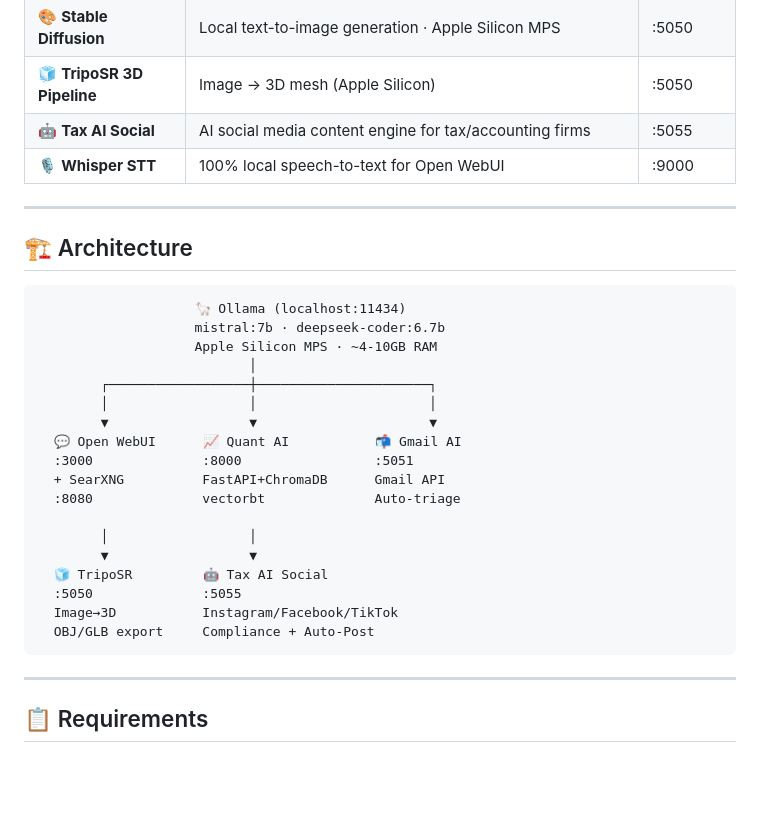
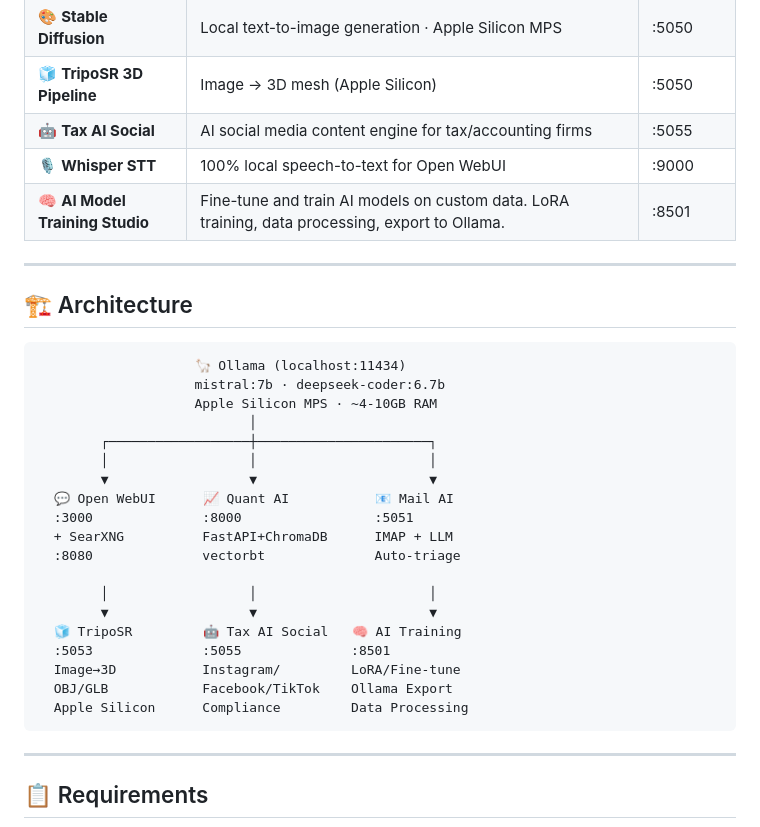
Before and after one commit to jup313/MYLLM, a Markdown page: README.md, the part around one of its changes. GitHub-like rendering; blank space fills up the shorter version.

````diff
--- a/README.md
+++ b/README.md
@@ -27,6 +27,7 @@
 | 🧊 **TripoSR 3D Pipeline** | Image → 3D mesh (Apple Silicon) | :5050 |
 | 🤖 **Tax AI Social** | AI social media content engine for tax/accounting firms | :5055 |
 | 🎙️ **Whisper STT** | 100% local speech-to-text for Open WebUI | :9000 |
+| 🧠 **AI Model Training Studio** | Fine-tune and train AI models on custom data. LoRA training, data processing, export to Ollama. | :8501 |
 
 ---
 
@@ -40,17 +41,18 @@
         ┌──────────────────┼──────────────────────┐
         │                  │                      │
         ▼                  ▼                      ▼
-  💬 Open WebUI      📈 Quant AI           📬 Gmail AI
+  💬 Open WebUI      📈 Quant AI           📧 Mail AI
   :3000              :8000                 :5051
-  + SearXNG          FastAPI+ChromaDB      Gmail API
+  + SearXNG          FastAPI+ChromaDB      IMAP + LLM
   :8080              vectorbt              Auto-triage
 
-        │                  │
-        ▼                  ▼
-  🧊 TripoSR         🤖 Tax AI Social
-  :5050              :5055
-  Image→3D           Instagram/Facebook/TikTok
-  OBJ/GLB export     Compliance + Auto-Post
+        │                  │                      │
+        ▼                  ▼                      ▼
+  🧊 TripoSR         🤖 Tax AI Social   🧠 AI Training
+  :5053              :5055              :8501
+  Image→3D           Instagram/         LoRA/Fine-tune
+  OBJ/GLB            Facebook/TikTok    Ollama Export
+  Apple Silicon      Compliance         Data Processing
 ```
 
 ---
````
Also changed, not shown: other parts of README.md (+53 -1 lines).
